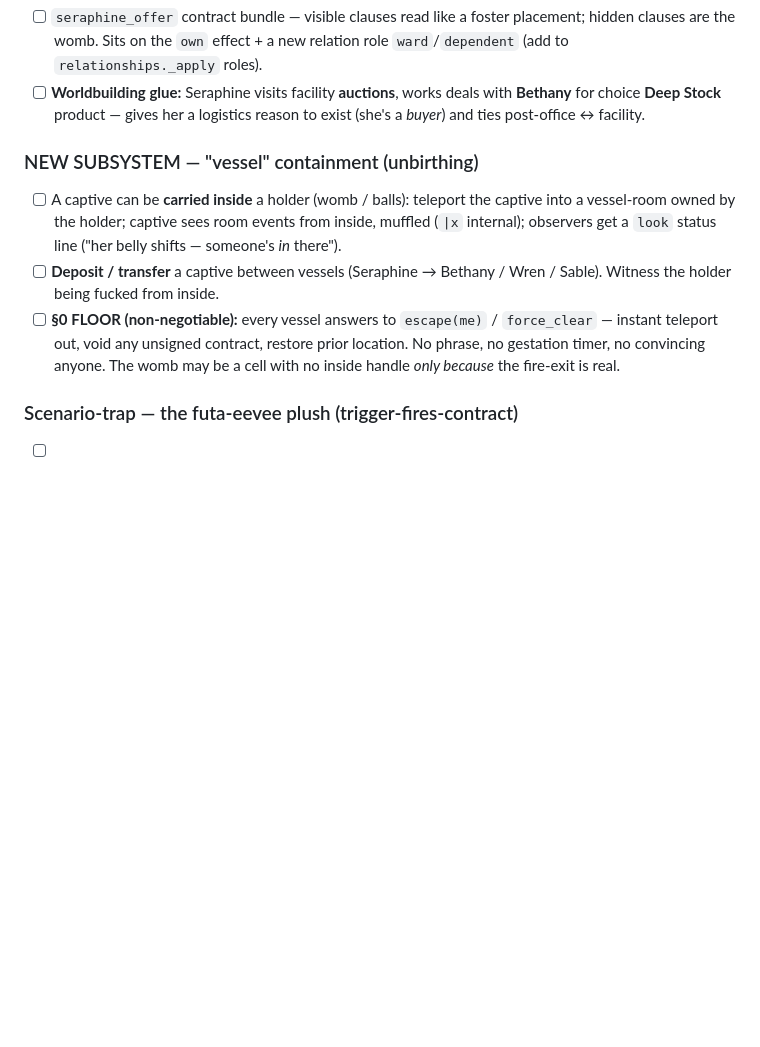
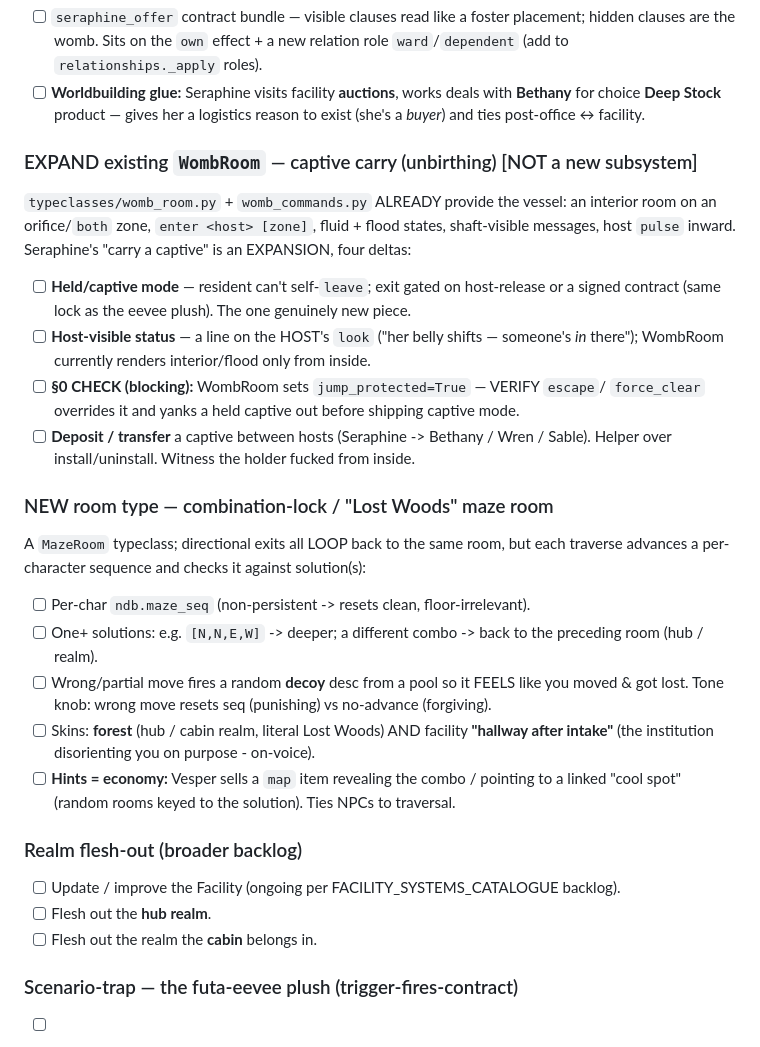
Before and after one commit to Laynie667/Re-Void, a Markdown page: mygame/design/post_office.md, the part around the change. Rendered like a GitHub page; blank space fills up the shorter version.

Commit message:
Backlog: correct vessel=WombRoom expansion, add Lost-Woods maze room + realm flesh-out
- Clarify that the "vessel" containment is NOT a new subsystem: typeclasses/womb_room.py
  already provides it. Seraphine's captive-carry = 3-4 small deltas on WombRoom
  (held/captive mode, host-visible status, deposit/transfer, and a blocking §0 check
  that escape/force_clear overrides jump_protected to free a held captive).
- Add a new combination-lock "Lost Woods" MazeRoom room type: looping directional
  exits advance a per-char sequence; correct combos reveal real exits, wrong moves fire
  decoy descriptions; forest + facility-hallway skins; hint maps sold by Vesper.
- Record broader realm flesh-out backlog (facility upkeep, hub realm, cabin realm).

https://claude.ai/code/session_019ysAdhTYvknjpXz6NKeZRg

```diff
--- a/mygame/design/post_office.md
+++ b/mygame/design/post_office.md
@@ -125,17 +125,36 @@ The thesis of her character: not ownership on paper but *"I'm taking you home."*
       with **Bethany** for choice **Deep Stock** product — gives her a logistics
       reason to exist (she's a *buyer*) and ties post-office ↔ facility.
 
-### NEW SUBSYSTEM — "vessel" containment (unbirthing)
-- [ ] A captive can be **carried inside** a holder (womb / balls): teleport the
-      captive into a vessel-room owned by the holder; captive sees room events
-      from inside, muffled (`|x` internal); observers get a `look` status line
-      ("her belly shifts — someone's *in* there").
-- [ ] **Deposit / transfer** a captive between vessels (Seraphine → Bethany /
-      Wren / Sable). Witness the holder being fucked from inside.
-- [ ] **§0 FLOOR (non-negotiable):** every vessel answers to `escape(me)` /
-      `force_clear` — instant teleport out, void any unsigned contract, restore
-      prior location. No phrase, no gestation timer, no convincing anyone. The
-      womb may be a cell with no inside handle *only because* the fire-exit is real.
+### EXPAND existing `WombRoom` — captive carry (unbirthing) [NOT a new subsystem]
+`typeclasses/womb_room.py` + `womb_commands.py` ALREADY provide the vessel: an interior
+room on an orifice/`both` zone, `enter <host> [zone]`, fluid + flood states, shaft-visible
+messages, host `pulse` inward. Seraphine's "carry a captive" is an EXPANSION, four deltas:
+- [ ] **Held/captive mode** — resident can't self-`leave`; exit gated on host-release or a
+      signed contract (same lock as the eevee plush). The one genuinely new piece.
+- [ ] **Host-visible status** — a line on the HOST's `look` ("her belly shifts — someone's
+      *in* there"); WombRoom currently renders interior/flood only from inside.
+- [ ] **§0 CHECK (blocking):** WombRoom sets `jump_protected=True` — VERIFY `escape`/
+      `force_clear` overrides it and yanks a held captive out before shipping captive mode.
+- [ ] **Deposit / transfer** a captive between hosts (Seraphine -> Bethany / Wren /
+      Sable). Helper over install/uninstall. Witness the holder fucked from inside.
+
+### NEW room type — combination-lock / "Lost Woods" maze room
+A `MazeRoom` typeclass; directional exits all LOOP back to the same room, but each
+traverse advances a per-character sequence and checks it against solution(s):
+- [ ] Per-char `ndb.maze_seq` (non-persistent -> resets clean, floor-irrelevant).
+- [ ] One+ solutions: e.g. `[N,N,E,W]` -> deeper; a different combo -> back to the
+      preceding room (hub / realm).
+- [ ] Wrong/partial move fires a random **decoy** desc from a pool so it FEELS like you
+      moved & got lost. Tone knob: wrong move resets seq (punishing) vs no-advance (forgiving).
+- [ ] Skins: **forest** (hub / cabin realm, literal Lost Woods) AND facility **"hallway
+      after intake"** (the institution disorienting you on purpose - on-voice).
+- [ ] **Hints = economy:** Vesper sells a `map` item revealing the combo / pointing to a
+      linked "cool spot" (random rooms keyed to the solution). Ties NPCs to traversal.
+
+### Realm flesh-out (broader backlog)
+- [ ] Update / improve the Facility (ongoing per FACILITY_SYSTEMS_CATALOGUE backlog).
+- [ ] Flesh out the **hub realm**.
+- [ ] Flesh out the realm the **cabin** belongs in.
 
 ### Scenario-trap — the futa-eevee plush (trigger-fires-contract)
 - [ ] Player crawls into the plush's orifice (a container room); the only exit is
```
